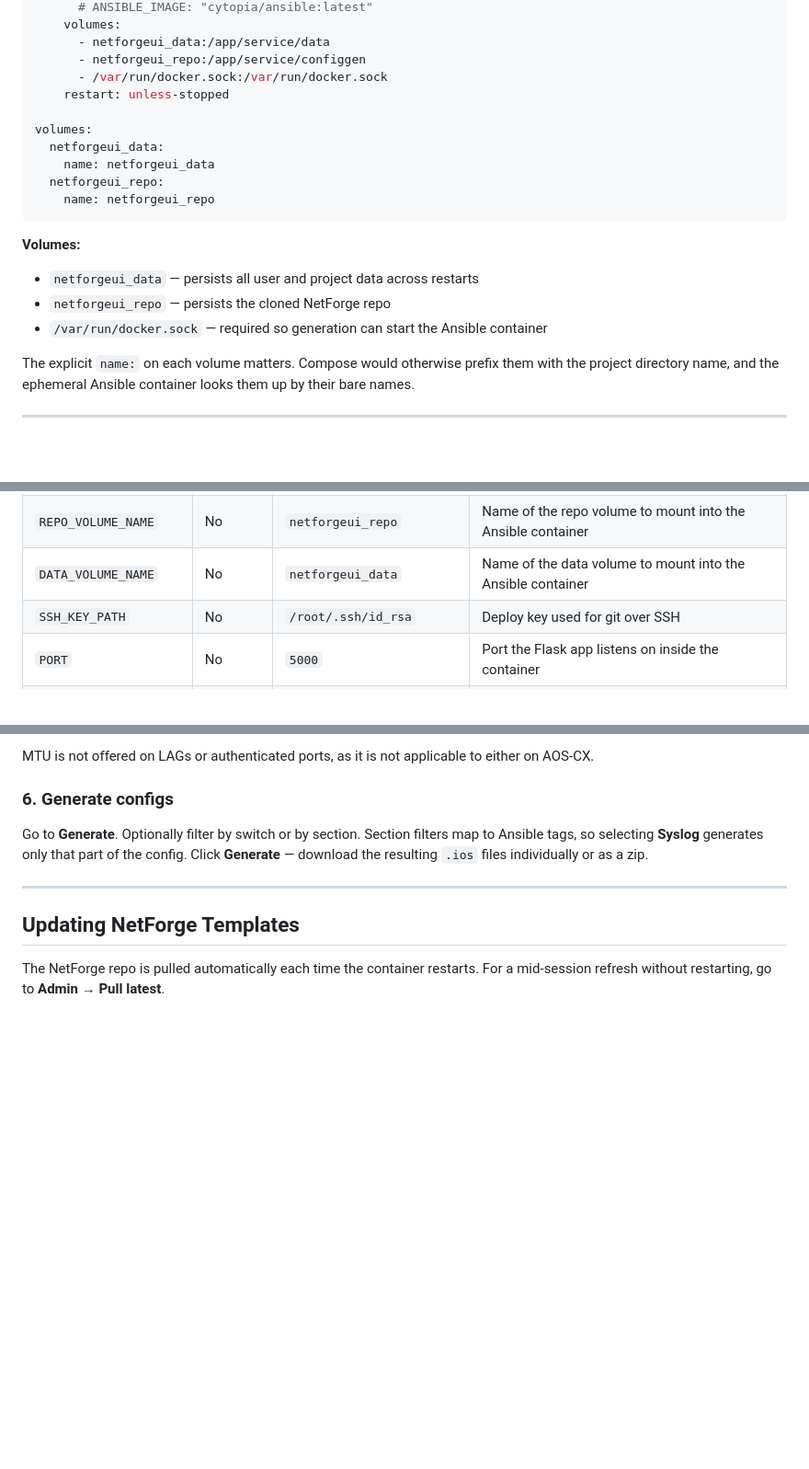
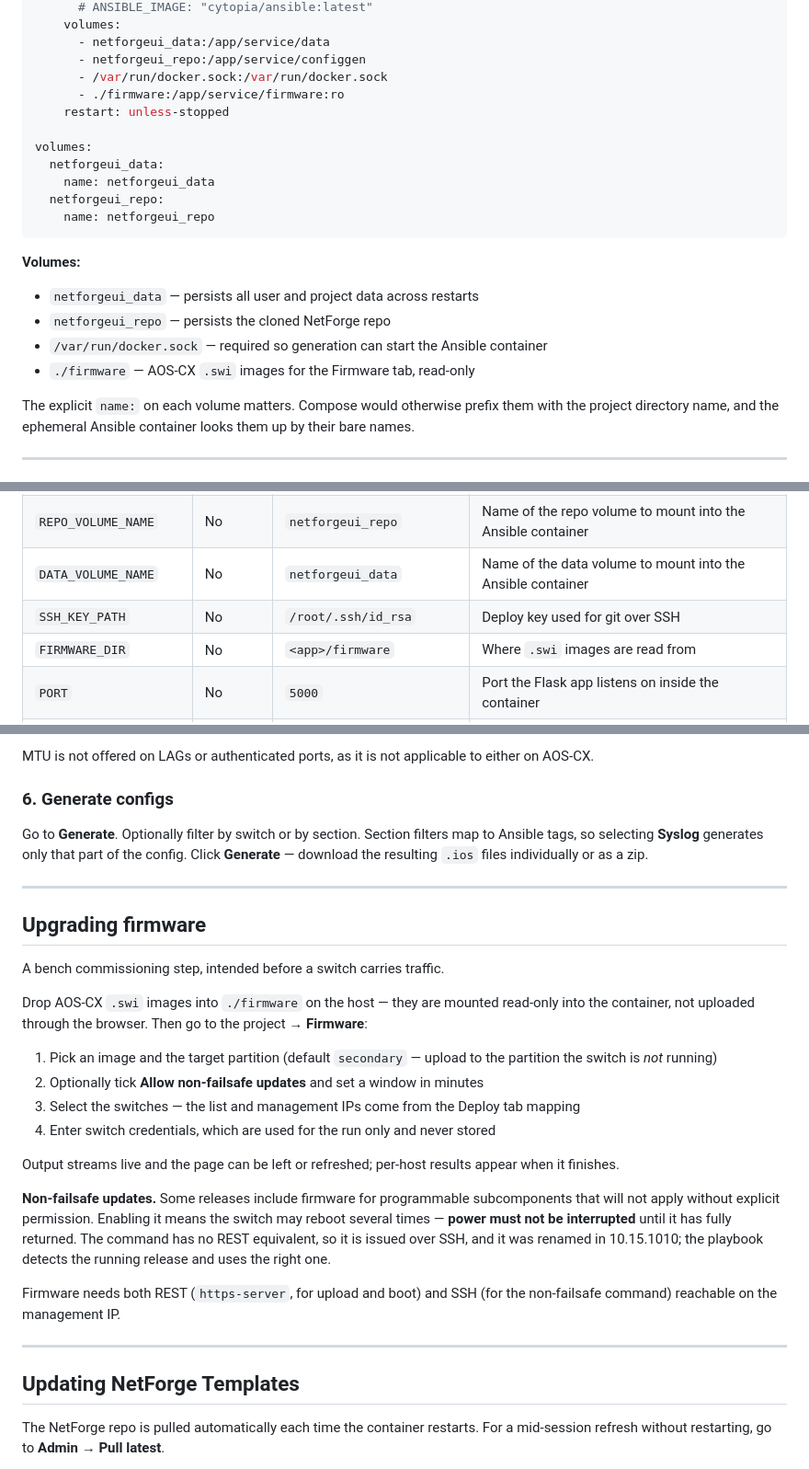
Before and after one commit to SThomson29/NetForgeUI, a Markdown page: README.md, 3 parts joined by grey strips. Shown at 92% size. Rendered like a GitHub page; blank space fills up the shorter version.

Commit message:
Updated Readme.MD for firmware patching

```diff
--- a/README.md
+++ b/README.md
@@ -131,6 +146,7 @@ services:
       - netforgeui_data:/app/service/data
       - netforgeui_repo:/app/service/configgen
       - /var/run/docker.sock:/var/run/docker.sock
+      - ./firmware:/app/service/firmware:ro
     restart: unless-stopped
 
 volumes:
@@ -145,6 +161,7 @@ volumes:
 - `netforgeui_data` — persists all user and project data across restarts
 - `netforgeui_repo` — persists the cloned NetForge repo
 - `/var/run/docker.sock` — required so generation can start the Ansible container
+- `./firmware` — AOS-CX `.swi` images for the Firmware tab, read-only
 
 The explicit `name:` on each volume matters. Compose would otherwise prefix them
 with the project directory name, and the ephemeral Ansible container looks them
@@ -164,6 +181,7 @@ up by their bare names.
 | `REPO_VOLUME_NAME` | No | `netforgeui_repo` | Name of the repo volume to mount into the Ansible container |
 | `DATA_VOLUME_NAME` | No | `netforgeui_data` | Name of the data volume to mount into the Ansible container |
 | `SSH_KEY_PATH` | No | `/root/.ssh/id_rsa` | Deploy key used for git over SSH |
+| `FIRMWARE_DIR` | No | `<app>/firmware` | Where `.swi` images are read from |
 | `PORT` | No | `5000` | Port the Flask app listens on inside the container |
 | `FLASK_DEBUG` | No | `false` | Enable Flask debug mode — never use in production |
 | `FLASK_PROXY_FIX` | No | `false` | Set to `true` when running behind a reverse proxy |
@@ -235,6 +253,34 @@ Go to **Generate**. Optionally filter by switch or by section. Section filters m
 
 ---
 
+## Upgrading firmware
+
+A bench commissioning step, intended before a switch carries traffic.
+
+Drop AOS-CX `.swi` images into `./firmware` on the host — they are mounted
+read-only into the container, not uploaded through the browser. Then go to the
+project → **Firmware**:
+
+1. Pick an image and the target partition (default `secondary` — upload to the partition the switch is *not* running)
+2. Optionally tick **Allow non-failsafe updates** and set a window in minutes
+3. Select the switches — the list and management IPs come from the Deploy tab mapping
+4. Enter switch credentials, which are used for the run only and never stored
+
+Output streams live and the page can be left or refreshed; per-host results
+appear when it finishes.
+
+**Non-failsafe updates.** Some releases include firmware for programmable
+subcomponents that will not apply without explicit permission. Enabling it
+means the switch may reboot several times — **power must not be interrupted**
+until it has fully returned. The command has no REST equivalent, so it is
+issued over SSH, and it was renamed in 10.15.1010; the playbook detects the
+running release and uses the right one.
+
+Firmware needs both REST (`https-server`, for upload and boot) and SSH (for the
+non-failsafe command) reachable on the management IP.
+
+---
+
 ## Updating NetForge Templates
 
 The NetForge repo is pulled automatically each time the container restarts. For a mid-session refresh without restarting, go to **Admin** → **Pull latest**.
```
Also changed, not shown: other parts of README.md (+17 -2 lines).
